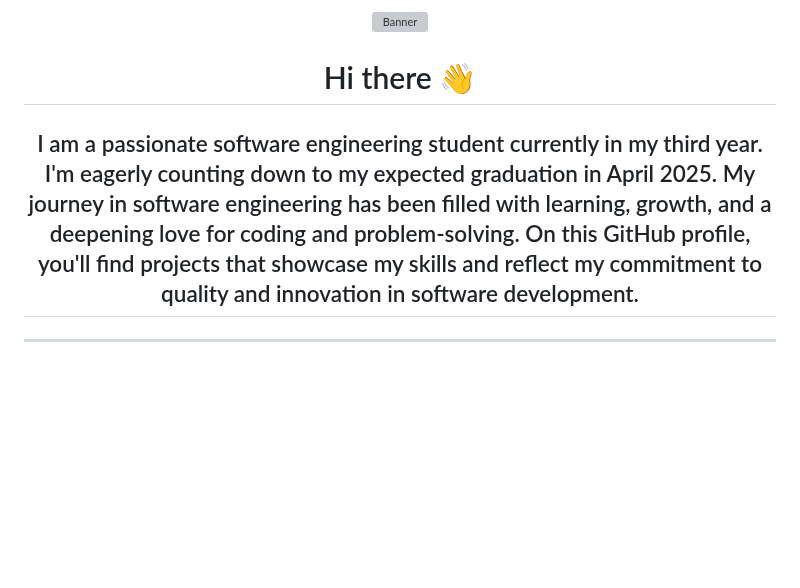
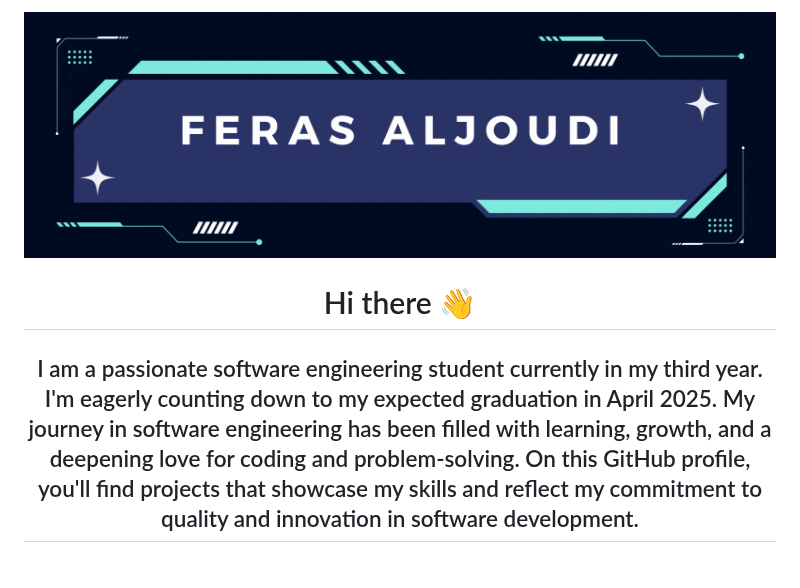
Before and after one commit to ferasaljoudi/ferasaljoudi, a Markdown page: README.md, the part around one of its changes. Rendered like a GitHub page; pictures changed too: FERASALJOUDI.gif (added); blank space fills up the shorter version; grey boxes are pictures that could not be loaded.

```diff
--- a/README.md
+++ b/README.md
@@ -1,5 +1,5 @@
 <p align = "center">
-  <img src="Banner.gif" alt="Banner" width="100%" height="300px">
+  <img src="FERASALJOUDI.gif" alt="Banner">
 </p>
 
 <h1 align="center">
@@ -7,6 +7,4 @@
 <h2 align="center">
  I am a passionate software engineering student currently in my third year. I'm eagerly counting down to my expected graduation in April 2025. My journey in software engineering has been filled with learning, growth, and a deepening love for coding and problem-solving. On this GitHub profile, you'll find projects that showcase my skills and reflect my commitment to quality and innovation in software development.</h2>
 
----
-
 <br>
```
Also changed, not shown: other parts of README.md (+2 -1 lines).
